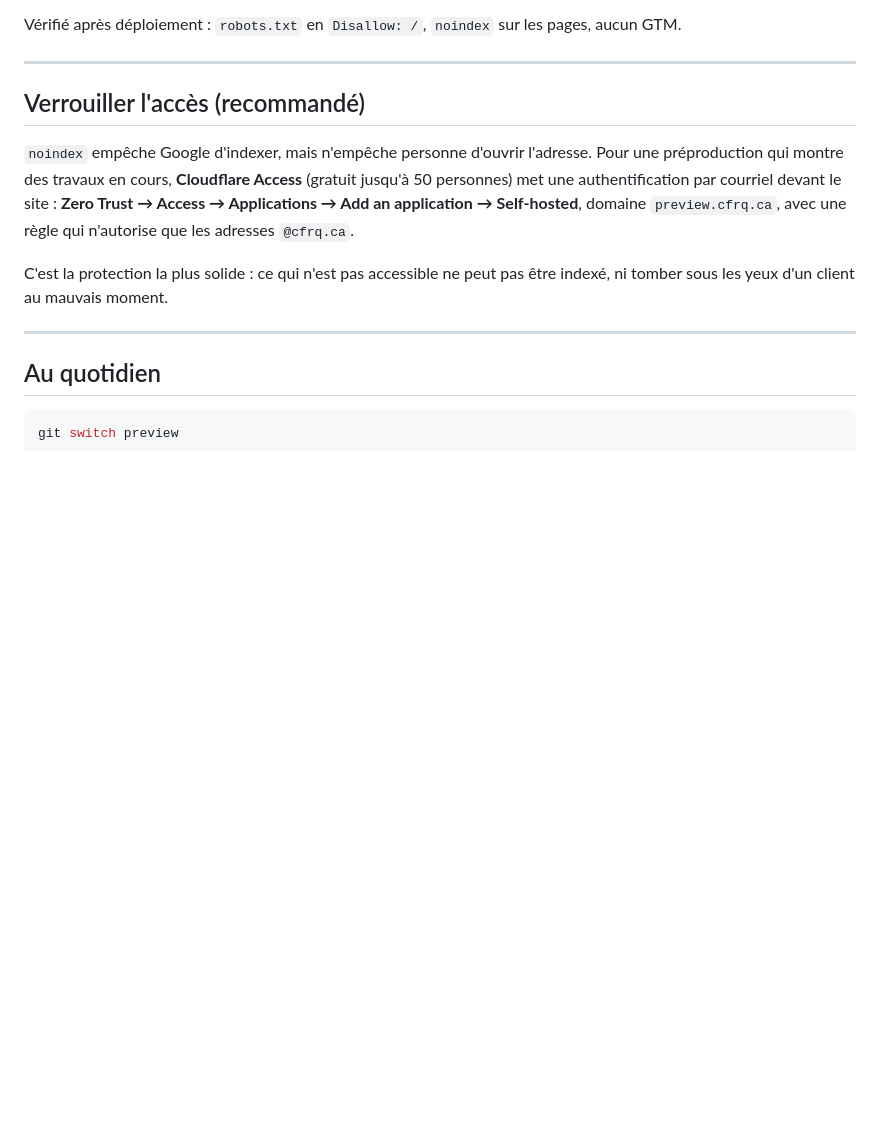
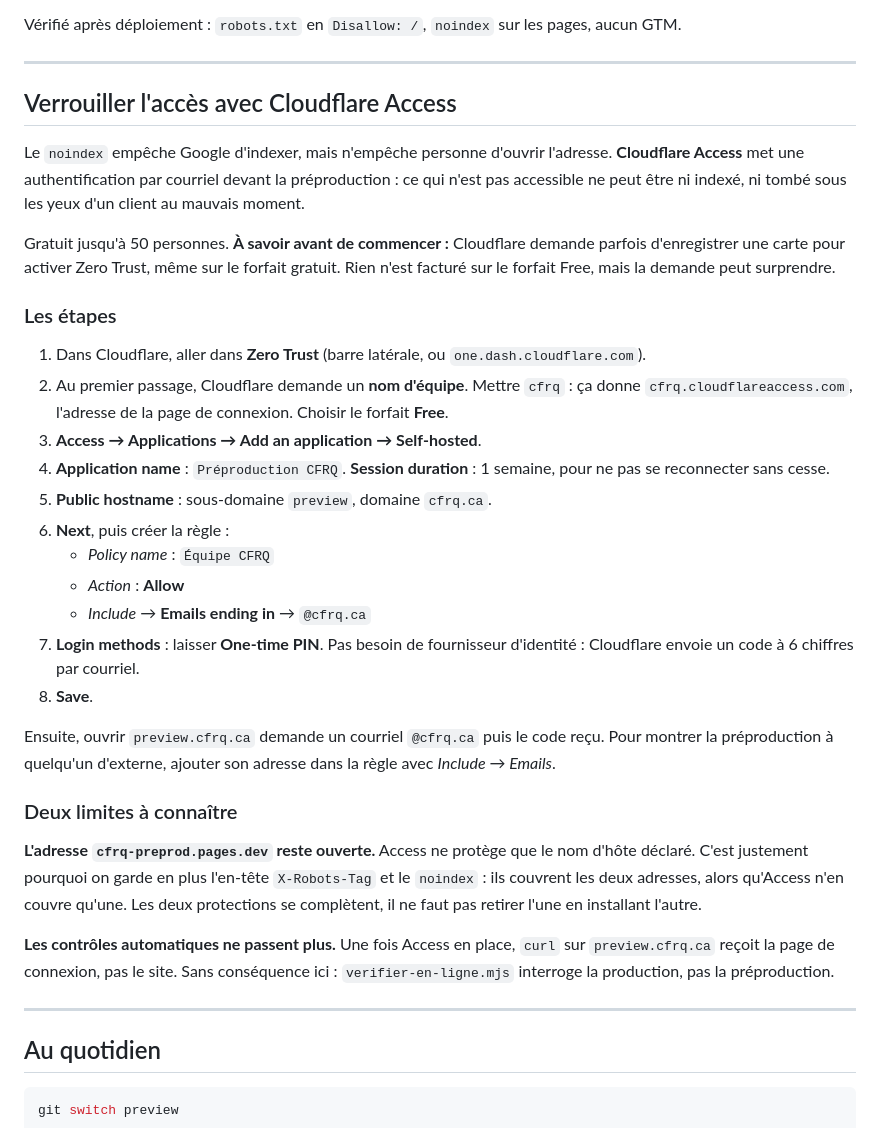
Before and after one commit to J0seph021/website-cfrq, a Markdown page: PREPROD.md, the part around the change. Rendered like a GitHub page; blank space fills up the shorter version.

Commit message:
Preprod : guide pas a pas de Cloudflare Access, avec ses deux limites

```diff
--- a/PREPROD.md
+++ b/PREPROD.md
@@ -135,17 +135,53 @@ pages, aucun GTM.
 
 ---
 
-## Verrouiller l'accès (recommandé)
+## Verrouiller l'accès avec Cloudflare Access
 
-`noindex` empêche Google d'indexer, mais n'empêche personne d'ouvrir l'adresse.
-Pour une préproduction qui montre des travaux en cours, **Cloudflare Access**
-(gratuit jusqu'à 50 personnes) met une authentification par courriel devant le
-site : **Zero Trust → Access → Applications → Add an application → Self-hosted**,
-domaine `preview.cfrq.ca`, avec une règle qui n'autorise que les adresses
-`@cfrq.ca`.
+Le `noindex` empêche Google d'indexer, mais n'empêche personne d'ouvrir
+l'adresse. **Cloudflare Access** met une authentification par courriel devant la
+préproduction : ce qui n'est pas accessible ne peut être ni indexé, ni tombé sous
+les yeux d'un client au mauvais moment.
 
-C'est la protection la plus solide : ce qui n'est pas accessible ne peut pas
-être indexé, ni tomber sous les yeux d'un client au mauvais moment.
+Gratuit jusqu'à 50 personnes. **À savoir avant de commencer :** Cloudflare
+demande parfois d'enregistrer une carte pour activer Zero Trust, même sur le
+forfait gratuit. Rien n'est facturé sur le forfait Free, mais la demande peut
+surprendre.
+
+### Les étapes
+
+1. Dans Cloudflare, aller dans **Zero Trust** (barre latérale, ou
+   `one.dash.cloudflare.com`).
+2. Au premier passage, Cloudflare demande un **nom d'équipe**. Mettre `cfrq` :
+   ça donne `cfrq.cloudflareaccess.com`, l'adresse de la page de connexion.
+   Choisir le forfait **Free**.
+3. **Access → Applications → Add an application → Self-hosted**.
+4. **Application name** : `Préproduction CFRQ`.
+   **Session duration** : 1 semaine, pour ne pas se reconnecter sans cesse.
+5. **Public hostname** : sous-domaine `preview`, domaine `cfrq.ca`.
+6. **Next**, puis créer la règle :
+   - *Policy name* : `Équipe CFRQ`
+   - *Action* : **Allow**
+   - *Include* → **Emails ending in** → `@cfrq.ca`
+7. **Login methods** : laisser **One-time PIN**. Pas besoin de fournisseur
+   d'identité : Cloudflare envoie un code à 6 chiffres par courriel.
+8. **Save**.
+
+Ensuite, ouvrir `preview.cfrq.ca` demande un courriel `@cfrq.ca` puis le code
+reçu. Pour montrer la préproduction à quelqu'un d'externe, ajouter son adresse
+dans la règle avec *Include → Emails*.
+
+### Deux limites à connaître
+
+**L'adresse `cfrq-preprod.pages.dev` reste ouverte.** Access ne protège que le
+nom d'hôte déclaré. C'est justement pourquoi on garde en plus l'en-tête
+`X-Robots-Tag` et le `noindex` : ils couvrent les deux adresses, alors qu'Access
+n'en couvre qu'une. Les deux protections se complètent, il ne faut pas retirer
+l'une en installant l'autre.
+
+**Les contrôles automatiques ne passent plus.** Une fois Access en place,
+`curl` sur `preview.cfrq.ca` reçoit la page de connexion, pas le site. Sans
+conséquence ici : `verifier-en-ligne.mjs` interroge la production, pas la
+préproduction.
 
 ---
 
```
